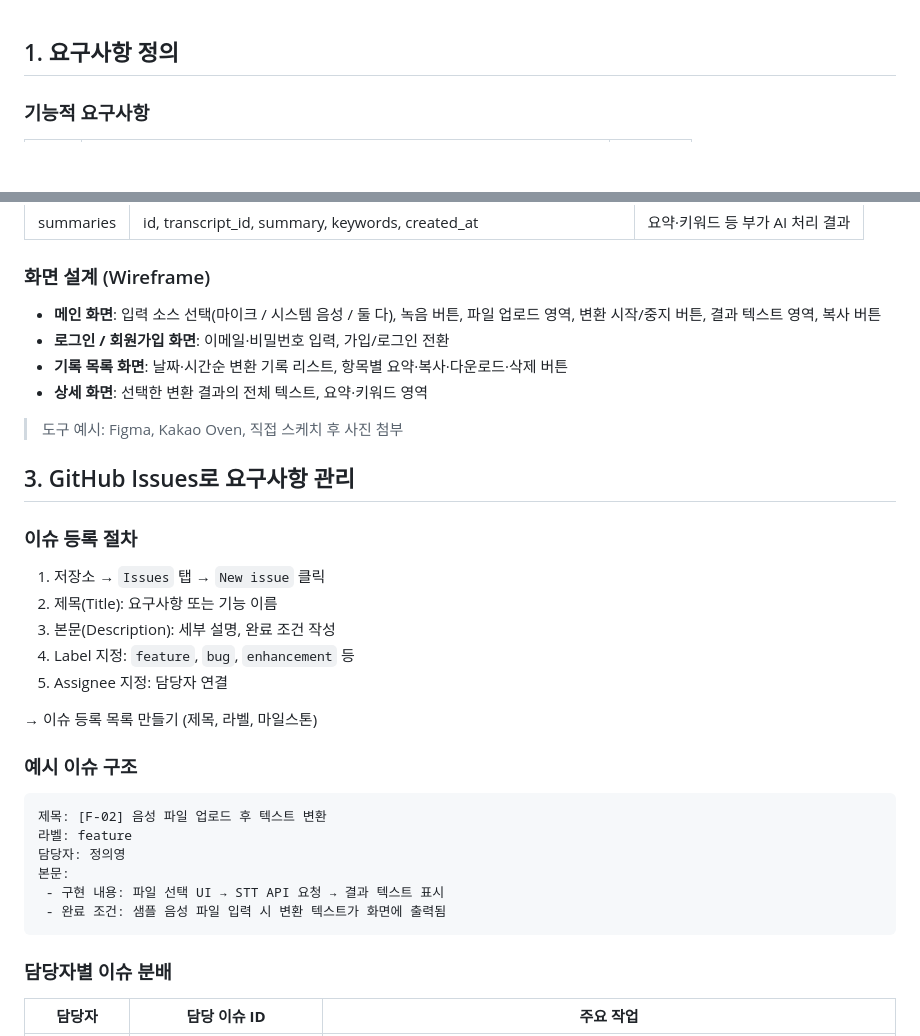
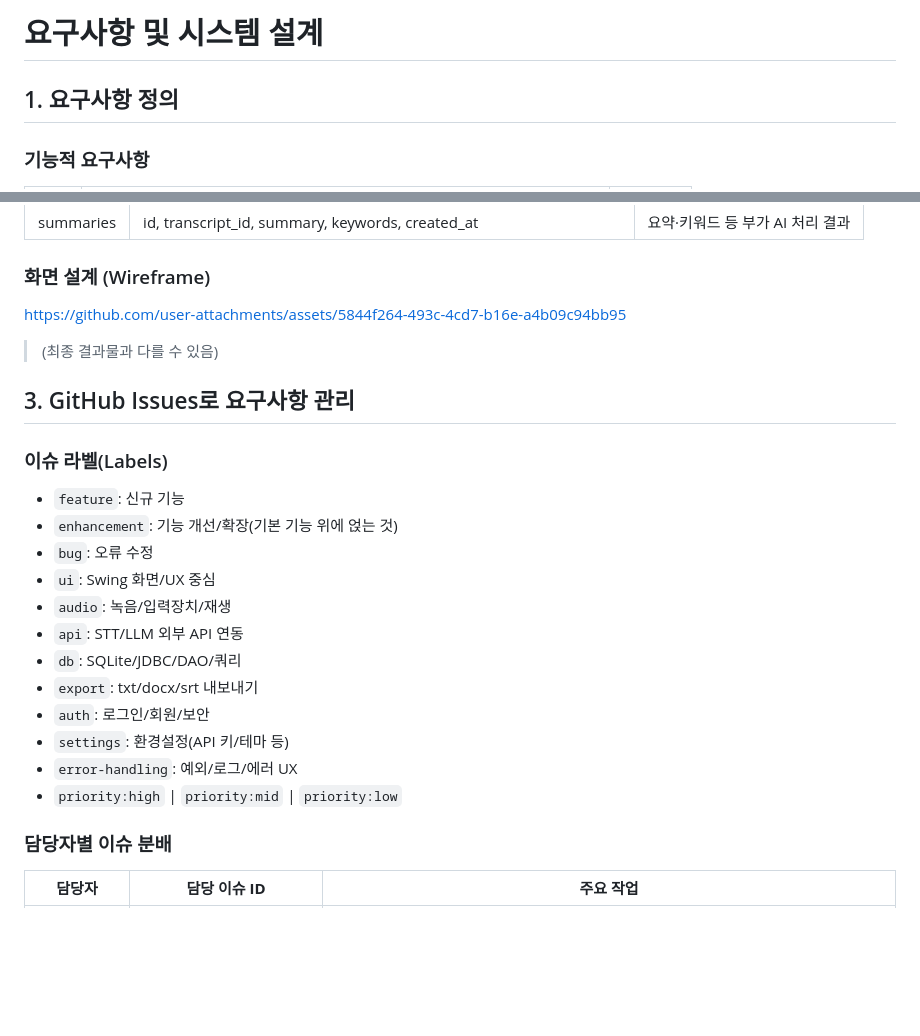
Before and after one commit to geoon0/SpeechNote, a Markdown page: docs/README.md, 2 parts joined by grey strips. Rendered like a GitHub page; blank space fills up the shorter version.

Commit message:
Update README.md
Added requirements and system design section to README.

````diff
--- a/docs/README.md
+++ b/docs/README.md
@@ -1,3 +1,5 @@
+# 요구사항 및 시스템 설계
+
 ## 1. 요구사항 정의
 
 ### 기능적 요구사항
@@ -71,36 +73,25 @@ flowchart LR
 
 ### 화면 설계 (Wireframe)
 
-- **메인 화면**: 입력 소스 선택(마이크 / 시스템 음성 / 둘 다), 녹음 버튼, 파일 업로드 영역, 변환 시작/중지 버튼, 결과 텍스트 영역, 복사 버튼
-- **로그인 / 회원가입 화면**: 이메일·비밀번호 입력, 가입/로그인 전환
-- **기록 목록 화면**: 날짜·시간순 변환 기록 리스트, 항목별 요약·복사·다운로드·삭제 버튼
-- **상세 화면**: 선택한 변환 결과의 전체 텍스트, 요약·키워드 영역
+https://github.com/user-attachments/assets/5844f264-493c-4cd7-b16e-a4b09c94bb95
 
-> 도구 예시: Figma, Kakao Oven, 직접 스케치 후 사진 첨부
->
+> (최종 결과물과 다를 수 있음)
 
 ## 3. GitHub Issues로 요구사항 관리
 
-### 이슈 등록 절차
-
-1. 저장소 → `Issues` 탭 → `New issue` 클릭
-2. 제목(Title): 요구사항 또는 기능 이름
-3. 본문(Description): 세부 설명, 완료 조건 작성
-4. Label 지정: `feature`, `bug`, `enhancement` 등
-5. Assignee 지정: 담당자 연결
-
-→ 이슈 등록 목록 만들기 (제목, 라벨, 마일스톤)
-
-### 예시 이슈 구조
-
-```
-제목: [F-02] 음성 파일 업로드 후 텍스트 변환
-라벨: feature
-담당자: 정의영
-본문:
- - 구현 내용: 파일 선택 UI → STT API 요청 → 결과 텍스트 표시
- - 완료 조건: 샘플 음성 파일 입력 시 변환 텍스트가 화면에 출력됨
-```
+### 이슈 라벨(Labels)
+- `feature`: 신규 기능
+- `enhancement`: 기능 개선/확장(기본 기능 위에 얹는 것)
+- `bug`: 오류 수정
+- `ui`: Swing 화면/UX 중심
+- `audio`: 녹음/입력장치/재생
+- `api`: STT/LLM 외부 API 연동
+- `db`: SQLite/JDBC/DAO/쿼리
+- `export`: txt/docx/srt 내보내기
+- `auth`: 로그인/회원/보안
+- `settings`: 환경설정(API 키/테마 등)
+- `error-handling`: 예외/로그/에러 UX
+- `priority:high` | `priority:mid` | `priority:low`
 
 ### 담당자별 이슈 분배
 
````
